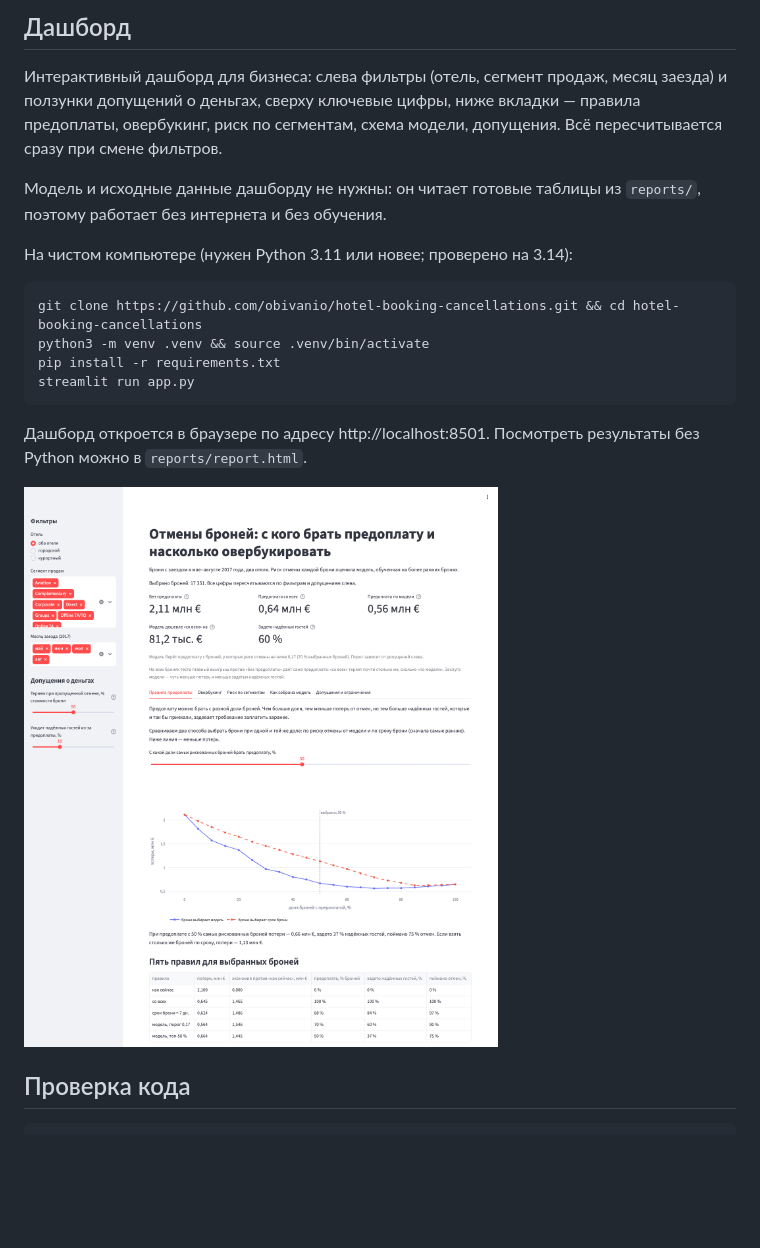
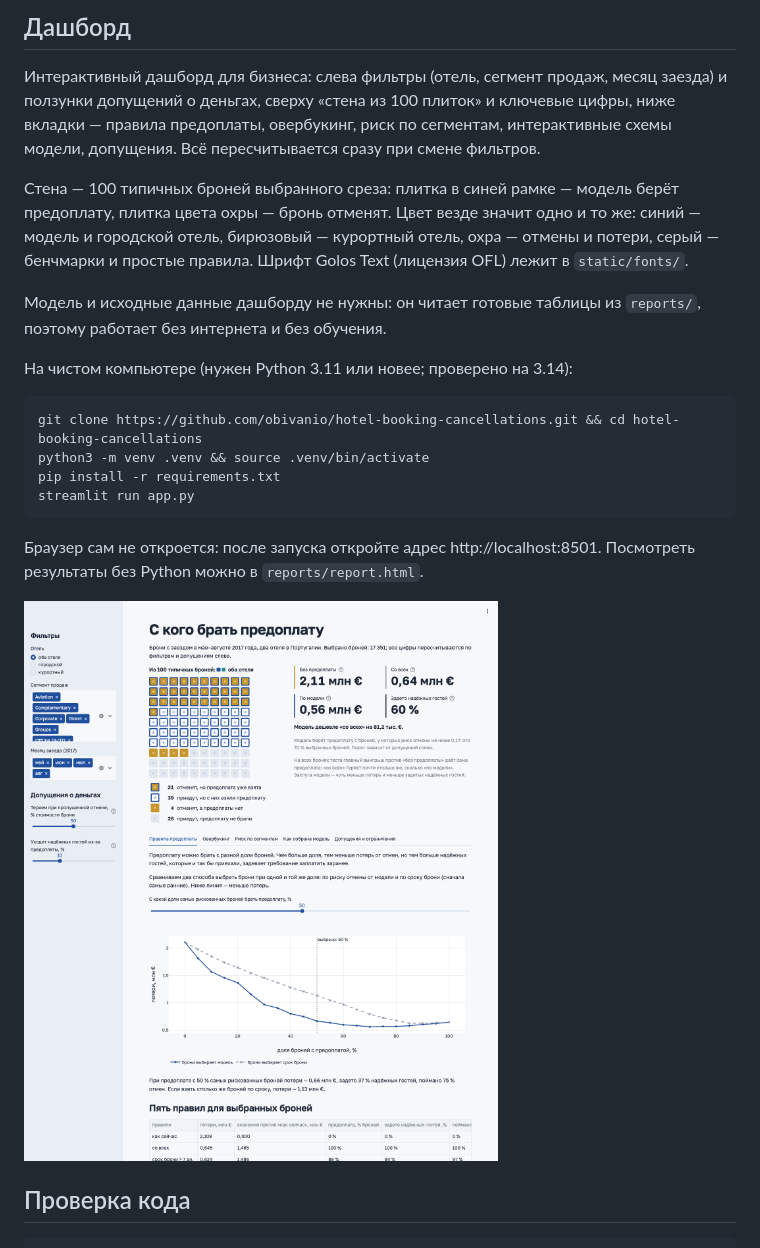
Before and after one commit to obivanio/hotel-cancellations-hse, a Markdown page: README.md, the part around the change. GitHub-like rendering; pictures changed too: reports/figures/21_dashboard.png; blank space fills up the shorter version.

````diff
--- a/README.md
+++ b/README.md
@@ -44,8 +44,12 @@ jupyter notebook notebooks/
 ## Дашборд
 
 Интерактивный дашборд для бизнеса: слева фильтры (отель, сегмент продаж, месяц заезда) и ползунки допущений о
-деньгах, сверху ключевые цифры, ниже вкладки — правила предоплаты, овербукинг, риск по сегментам, схема модели,
-допущения. Всё пересчитывается сразу при смене фильтров.
+деньгах, сверху «стена из 100 плиток» и ключевые цифры, ниже вкладки — правила предоплаты, овербукинг, риск по
+сегментам, интерактивные схемы модели, допущения. Всё пересчитывается сразу при смене фильтров.
+
+Стена — 100 типичных броней выбранного среза: плитка в синей рамке — модель берёт предоплату, плитка цвета охры —
+бронь отменят. Цвет везде значит одно и то же: синий — модель и городской отель, бирюзовый — курортный отель, охра —
+отмены и потери, серый — бенчмарки и простые правила. Шрифт Golos Text (лицензия OFL) лежит в `static/fonts/`.
 
 Модель и исходные данные дашборду не нужны: он читает готовые таблицы из `reports/`, поэтому работает без
 интернета и без обучения.
@@ -59,8 +63,8 @@ pip install -r requirements.txt
 streamlit run app.py
 ```
 
-Дашборд откроется в браузере по адресу http://localhost:8501. Посмотреть результаты без Python можно в
-`reports/report.html`.
+Браузер сам не откроется: после запуска откройте адрес http://localhost:8501. Посмотреть результаты без Python
+можно в `reports/report.html`.
 
 ![Дашборд: фильтры, ключевые цифры и правила предоплаты](reports/figures/21_dashboard.png)
 
````
Also changed, not shown: 8 other files.
